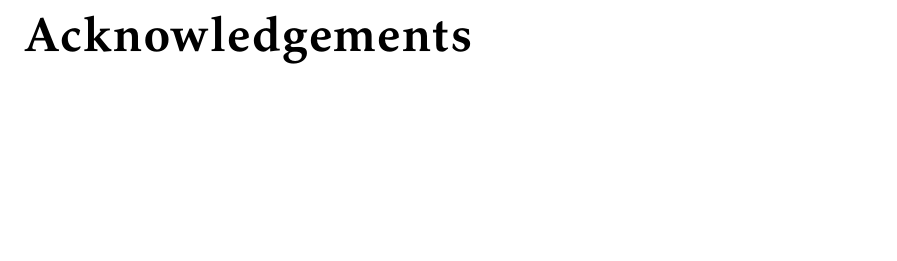
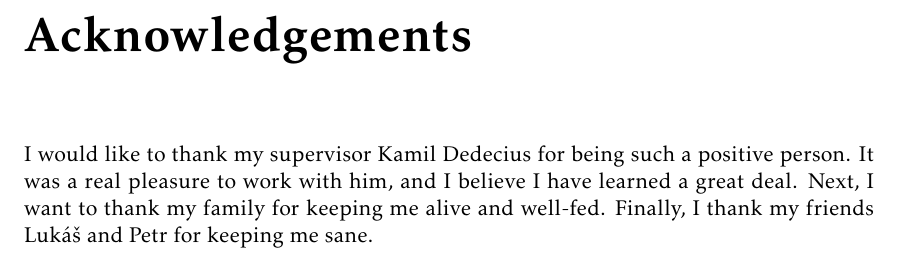
Before and after one commit to tomaskala/master-thesis, a LaTeX thesis (thesis/Thesis.tex, which reads thesis/tex/acknowledgements.tex): part of page 11 of 47, cut so that both start at the same text, the shorter picture padded with empty space. Compiled offline with pdfLaTeX.

Commit message:
Acknowledgements

```diff
--- a/thesis/tex/acknowledgements.tex
+++ b/thesis/tex/acknowledgements.tex
@@ -1 +1,3 @@
 \chapter*{Acknowledgements}
+
+I would like to thank my supervisor Kamil Dedecius for being such a positive person. It was a real pleasure to work with him, and I believe I have learned a great deal. Next, I want to thank my family for keeping me alive and well-fed. Finally, I thank my friends Luk\'a\v{s} and Petr for keeping me sane.
```
Also changed, not shown: thesis/Thesis.pdf.
